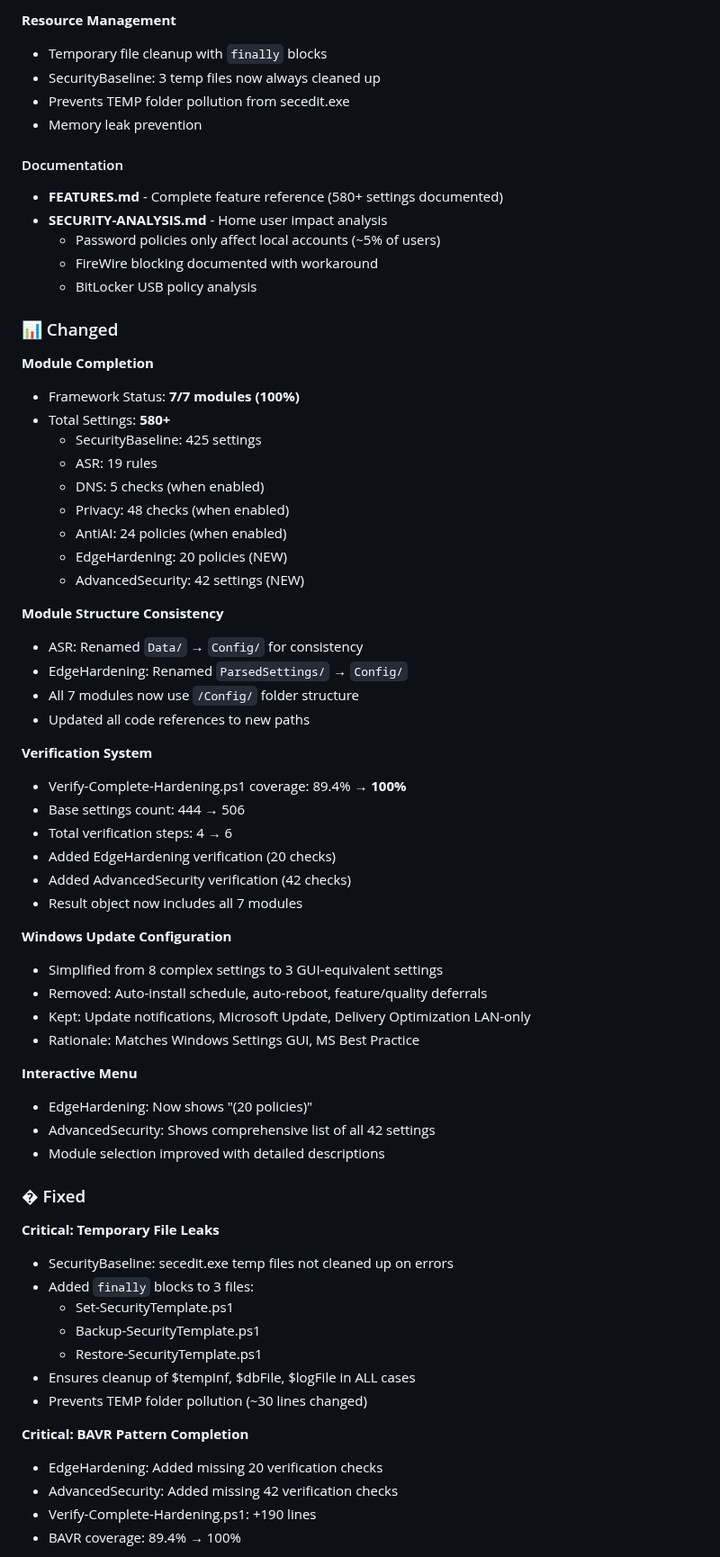
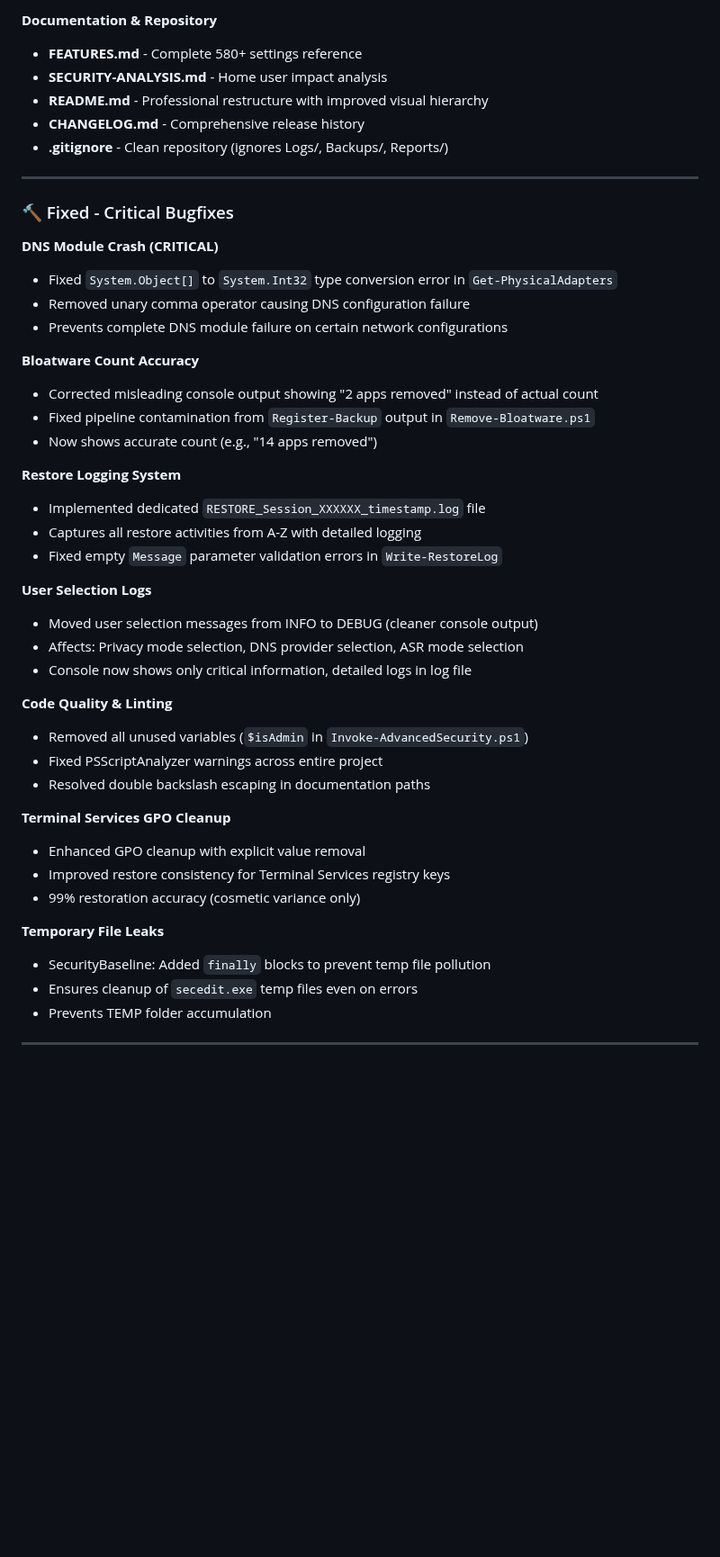
Before and after one commit to NexusOne23/noid-privacy, a Markdown page: CHANGELOG.md, the part around one of its changes. Shown at 90% size. GitHub-like rendering; blank space fills up the shorter version.

```diff
--- a/CHANGELOG.md
+++ b/CHANGELOG.md
@@ -66,69 +90,49 @@ Complete implementation of all 7 planned modules (580+ security settings) with f
 
-**Resource Management**
-- Temporary file cleanup with `finally` blocks
-- SecurityBaseline: 3 temp files now always cleaned up
-- Prevents TEMP folder pollution from secedit.exe
-- Memory leak prevention
+**Documentation & Repository**
+- **FEATURES.md** - Complete 580+ settings reference
+- **SECURITY-ANALYSIS.md** - Home user impact analysis
+- **README.md** - Professional restructure with improved visual hierarchy
+- **CHANGELOG.md** - Comprehensive release history
+- **.gitignore** - Clean repository (ignores Logs/, Backups/, Reports/)
 
-#### Documentation
-- **FEATURES.md** - Complete feature reference (580+ settings documented)
-- **SECURITY-ANALYSIS.md** - Home user impact analysis
-  - Password policies only affect local accounts (~5% of users)
-  - FireWire blocking documented with workaround
-  - BitLocker USB policy analysis
+---
 
-### 📊 Changed
+### 🔨 Fixed - Critical Bugfixes
 
-**Module Completion**
-- Framework Status: **7/7 modules (100%)**
-- Total Settings: **580+**
-  - SecurityBaseline: 425 settings
-  - ASR: 19 rules
-  - DNS: 5 checks (when enabled)
-  - Privacy: 48 checks (when enabled)
-  - AntiAI: 24 policies (when enabled)
-  - EdgeHardening: 20 policies (NEW)
-  - AdvancedSecurity: 42 settings (NEW)
+**DNS Module Crash (CRITICAL)**
+- Fixed `System.Object[]` to `System.Int32` type conversion error in `Get-PhysicalAdapters`
+- Removed unary comma operator causing DNS configuration failure
+- Prevents complete DNS module failure on certain network configurations
 
-**Module Structure Consistency**
-- ASR: Renamed `Data/` → `Config/` for consistency
-- EdgeHardening: Renamed `ParsedSettings/` → `Config/`
-- All 7 modules now use `/Config/` folder structure
-- Updated all code references to new paths
+**Bloatware Count Accuracy**
+- Corrected misleading console output showing "2 apps removed" instead of actual count
+- Fixed pipeline contamination from `Register-Backup` output in `Remove-Bloatware.ps1`
+- Now shows accurate count (e.g., "14 apps removed")
 
-**Verification System**
-- Verify-Complete-Hardening.ps1 coverage: 89.4% → **100%**
-- Base settings count: 444 → 506
-- Total verification steps: 4 → 6
-- Added EdgeHardening verification (20 checks)
-- Added AdvancedSecurity verification (42 checks)
-- Result object now includes all 7 modules
+**Restore Logging System**
+- Implemented dedicated `RESTORE_Session_XXXXXX_timestamp.log` file
+- Captures all restore activities from A-Z with detailed logging
+- Fixed empty `Message` parameter validation errors in `Write-RestoreLog`
 
-**Windows Update Configuration**
-- Simplified from 8 complex settings to 3 GUI-equivalent settings
-- Removed: Auto-install schedule, auto-reboot, feature/quality deferrals
-- Kept: Update notifications, Microsoft Update, Delivery Optimization LAN-only
-- Rationale: Matches Windows Settings GUI, MS Best Practice
+**User Selection Logs**
+- Moved user selection messages from INFO to DEBUG (cleaner console output)
+- Affects: Privacy mode selection, DNS provider selection, ASR mode selection
+- Console now shows only critical information, detailed logs in log file
 
-**Interactive Menu**
-- EdgeHardening: Now shows "(20 policies)"
-- AdvancedSecurity: Shows comprehensive list of all 42 settings
-- Module selection improved with detailed descriptions
+**Code Quality & Linting**
+- Removed all unused variables (`$isAdmin` in `Invoke-AdvancedSecurity.ps1`)
+- Fixed PSScriptAnalyzer warnings across entire project
+- Resolved double backslash escaping in documentation paths
 
-### � Fixed
+**Terminal Services GPO Cleanup**
+- Enhanced GPO cleanup with explicit value removal
+- Improved restore consistency for Terminal Services registry keys
+- 99% restoration accuracy (cosmetic variance only)
 
-**Critical: Temporary File Leaks**
-- SecurityBaseline: secedit.exe temp files not cleaned up on errors
-- Added `finally` blocks to 3 files:
-  - Set-SecurityTemplate.ps1
-  - Backup-SecurityTemplate.ps1
-  - Restore-SecurityTemplate.ps1
-- Ensures cleanup of $tempInf, $dbFile, $logFile in ALL cases
-- Prevents TEMP folder pollution (~30 lines changed)
+**Temporary File Leaks**
+- SecurityBaseline: Added `finally` blocks to prevent temp file pollution
+- Ensures cleanup of `secedit.exe` temp files even on errors
+- Prevents TEMP folder accumulation
 
-**Critical: BAVR Pattern Completion**
-- EdgeHardening: Added missing 20 verification checks
-- AdvancedSecurity: Added missing 42 verification checks
-- Verify-Complete-Hardening.ps1: +190 lines
-- BAVR coverage: 89.4% → 100%
+---
 
```
Also changed, not shown: other parts of CHANGELOG.md (+108 -183 lines), README.md (+3 -1 lines).
